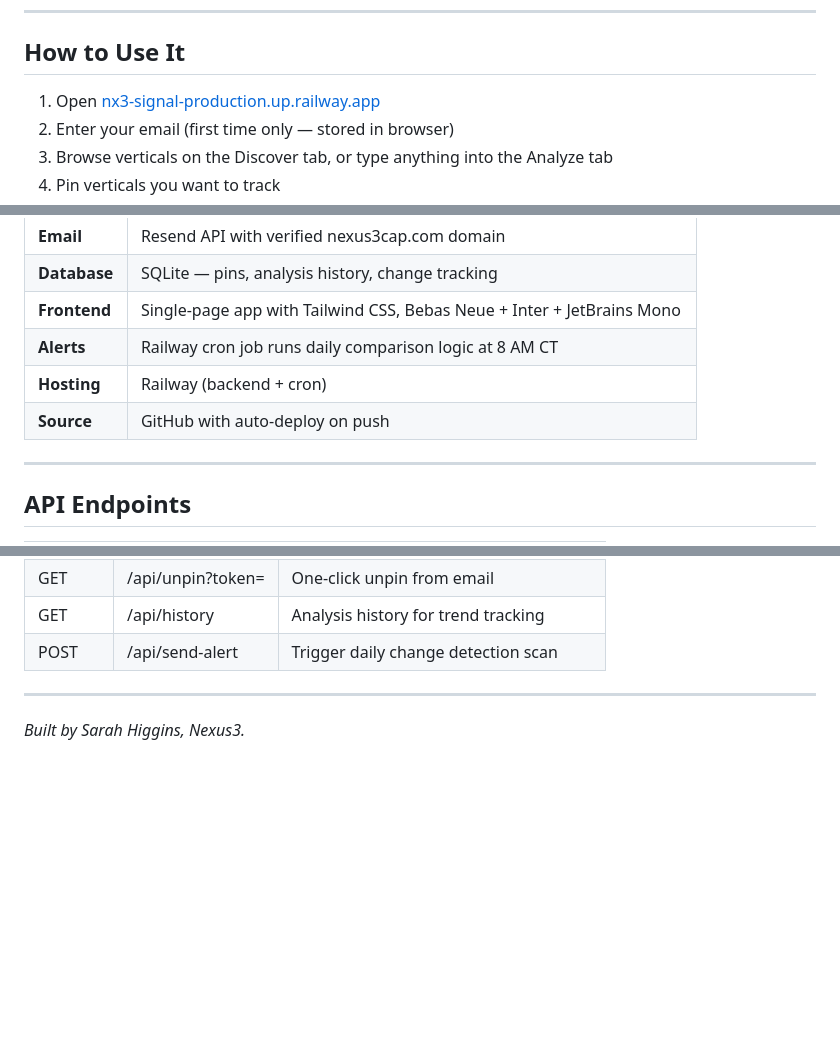
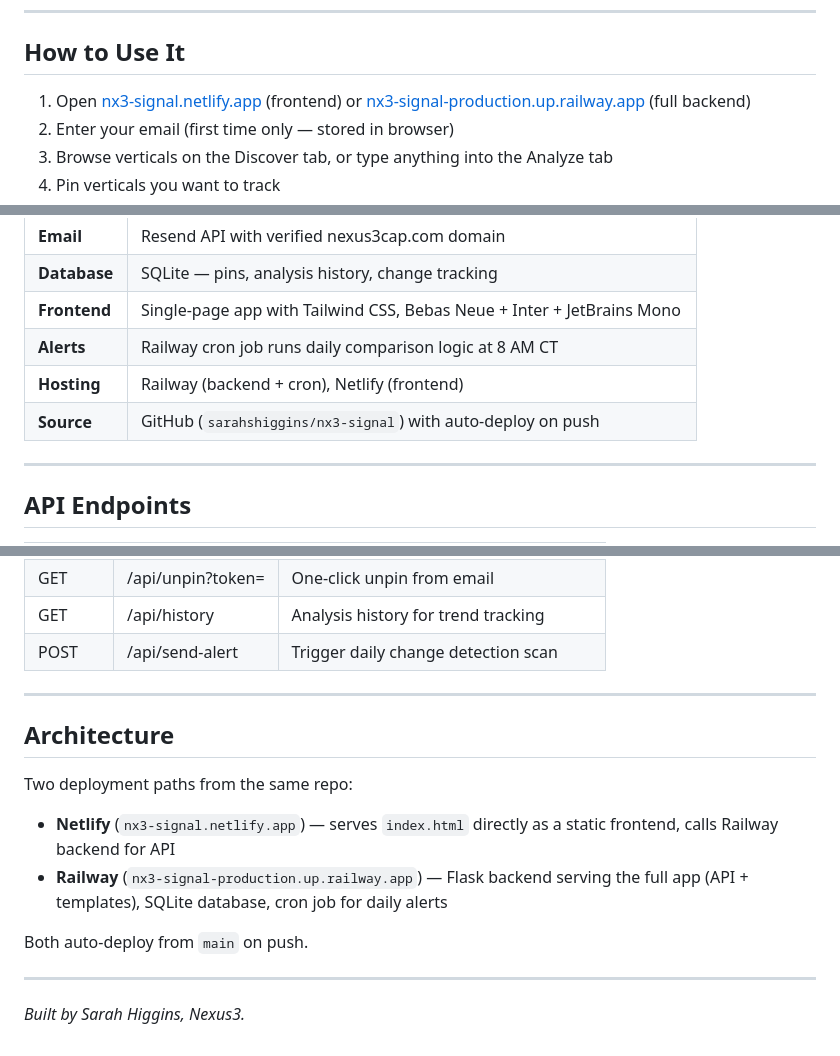
Before and after one commit to sarahshiggins/nx3-signal, a Markdown page: README.md, 3 parts joined by grey strips. GitHub-like rendering; blank space fills up the shorter version.

Commit message:
docs: update README — remove stale Comparable section, add architecture details
- Remove Comparable Nexus3 Ventures bullet (feature was removed in 0ca3100)
- Add Netlify frontend to hosting and How to Use section
- Add Architecture section explaining dual-deployment (Netlify + Railway)
- Add GitHub repo reference

```diff
--- a/README.md
+++ b/README.md
@@ -69,7 +67,7 @@ The 5 criteria map directly to Nexus3's investment thesis:
 
 ## How to Use It
 
-1. Open [nx3-signal-production.up.railway.app](https://nx3-signal-production.up.railway.app)
+1. Open [nx3-signal.netlify.app](https://nx3-signal.netlify.app) (frontend) or [nx3-signal-production.up.railway.app](https://nx3-signal-production.up.railway.app) (full backend)
 2. Enter your email (first time only — stored in browser)
 3. Browse verticals on the Discover tab, or type anything into the Analyze tab
 4. Pin verticals you want to track
@@ -87,8 +85,8 @@ The 5 criteria map directly to Nexus3's investment thesis:
 | **Database** | SQLite — pins, analysis history, change tracking |
 | **Frontend** | Single-page app with Tailwind CSS, Bebas Neue + Inter + JetBrains Mono |
 | **Alerts** | Railway cron job runs daily comparison logic at 8 AM CT |
-| **Hosting** | Railway (backend + cron) |
-| **Source** | GitHub with auto-deploy on push |
+| **Hosting** | Railway (backend + cron), Netlify (frontend) |
+| **Source** | GitHub (`sarahshiggins/nx3-signal`) with auto-deploy on push |
 
 ---
 
@@ -109,4 +107,14 @@ The 5 criteria map directly to Nexus3's investment thesis:
 
 ---
 
+## Architecture
+
+Two deployment paths from the same repo:
+- **Netlify** (`nx3-signal.netlify.app`) — serves `index.html` directly as a static frontend, calls Railway backend for API
+- **Railway** (`nx3-signal-production.up.railway.app`) — Flask backend serving the full app (API + templates), SQLite database, cron job for daily alerts
+
+Both auto-deploy from `main` on push.
+
+---
+
 *Built by Sarah Higgins, Nexus3.*
```
Also changed, not shown: other parts of README.md (+0 -2 lines).
